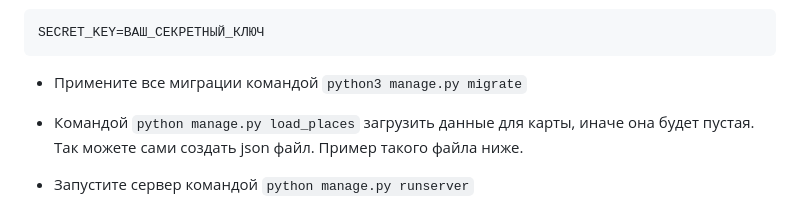
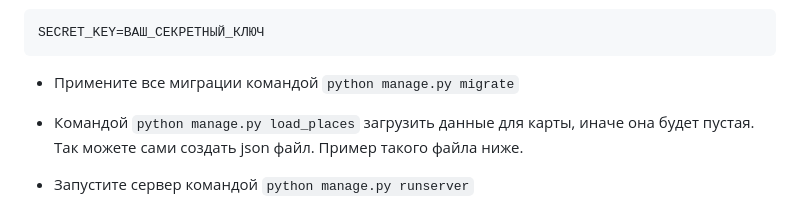
Before and after one commit to Denischerov2312/where_to_go2, a Markdown page: README.md, the part around the change. Rendered like a GitHub page.

Commit message:
Переименовал python3 в python

````diff
--- a/README.md
+++ b/README.md
@@ -23,7 +23,7 @@
   ```
   SECRET_KEY=ВАШ_СЕКРЕТНЫЙ_КЛЮЧ
   ```
-- Примените все миграции командой `python3 manage.py migrate`
+- Примените все миграции командой `python manage.py migrate`
 
 - Командой `python manage.py load_places` загрузить данные для карты, иначе она будет пустая. Так можете сами создать json файл. Пример такого файла ниже.
 
````
